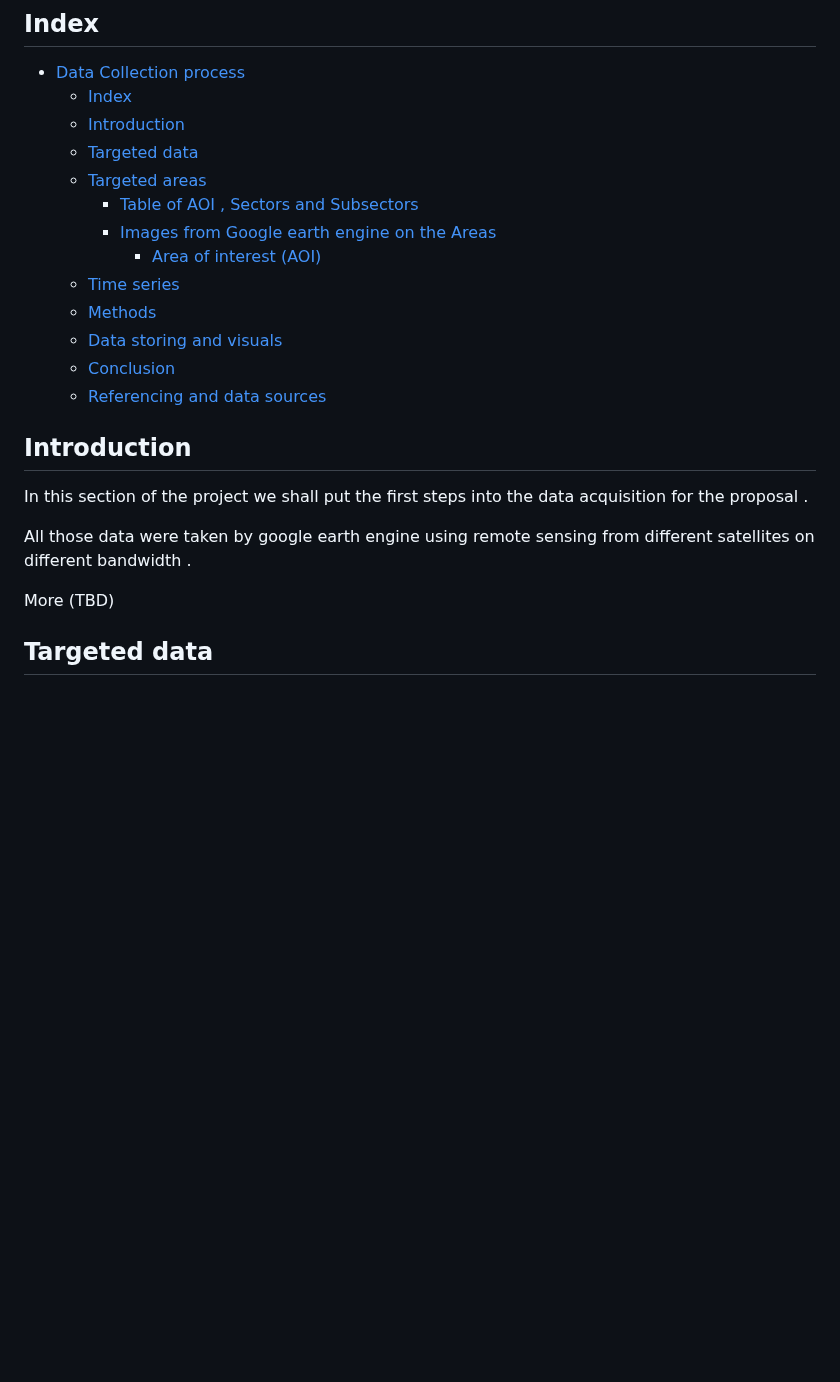
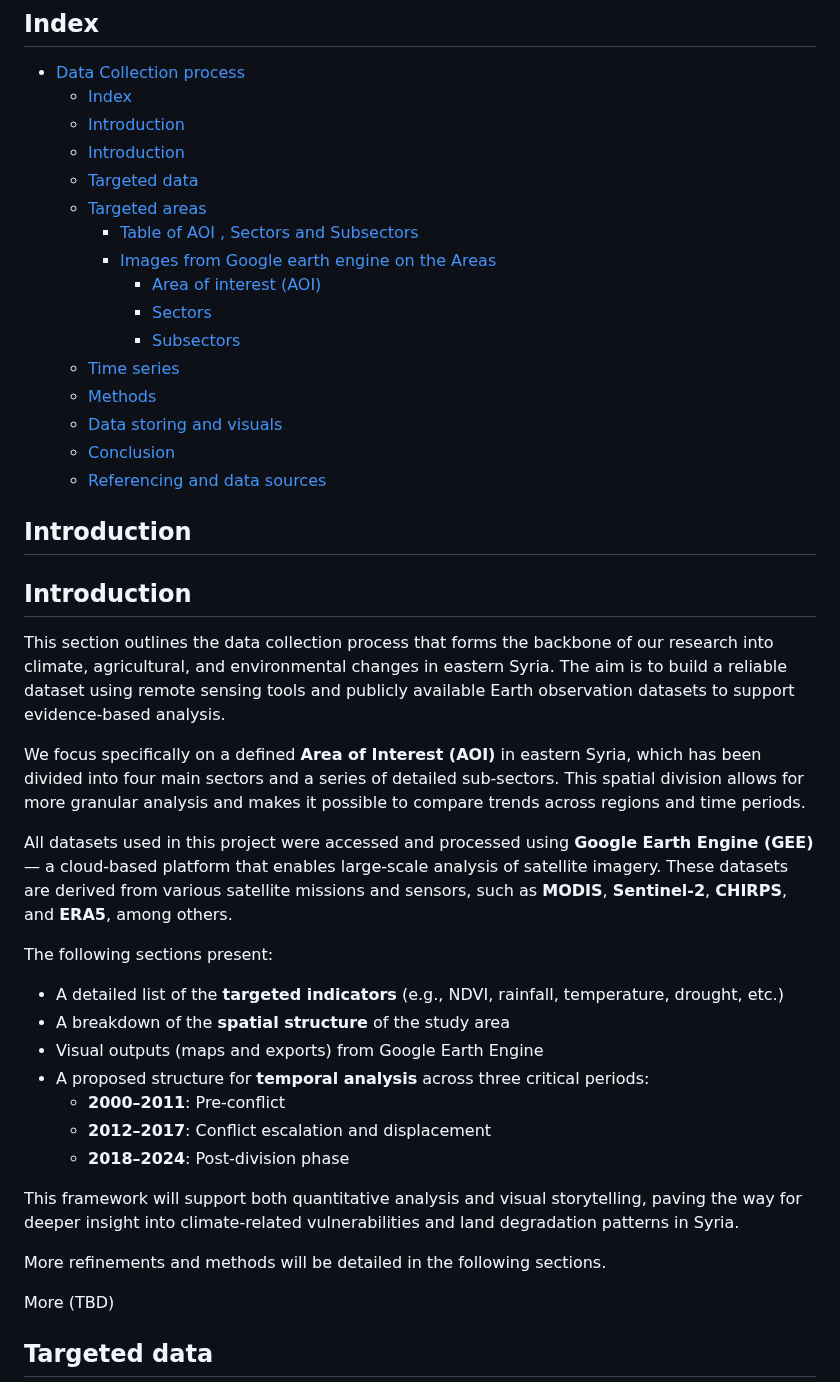
Before and after one commit to aialmohamed/Syrian-agricultural-data-acquisition, a Markdown page: Data/Initial_Data_collection.md, the part around one of its changes. Rendered like a GitHub page; blank space fills up the shorter version.

```diff
--- a/Data/Initial_Data_collection.md
+++ b/Data/Initial_Data_collection.md
@@ -5,11 +5,14 @@
 - [Data Collection process](#data-collection-process)
   - [Index](#index)
   - [Introduction](#introduction)
+  - [Introduction](#introduction-1)
   - [Targeted data](#targeted-data)
   - [Targeted areas](#targeted-areas)
     - [Table of AOI , Sectors and Subsectors](#table-of-aoi--sectors-and-subsectors)
     - [Images from Google earth engine on the Areas](#images-from-google-earth-engine-on-the-areas)
       - [Area of interest (AOI)](#area-of-interest-aoi)
+      - [Sectors](#sectors)
+      - [Subsectors](#subsectors)
   - [Time series](#time-series)
   - [Methods](#methods)
   - [Data storing and visuals](#data-storing-and-visuals)
@@ -17,9 +20,26 @@
   - [Referencing and data sources](#referencing-and-data-sources)
 
 ## Introduction
-In this section of the project we shall put the first steps into the data acquisition for the proposal .
+## Introduction
 
-All those data were taken by google earth engine using remote sensing from different satellites on different bandwidth .
+This section outlines the data collection process that forms the backbone of our research into climate, agricultural, and environmental changes in eastern Syria. The aim is to build a reliable dataset using remote sensing tools and publicly available Earth observation datasets to support evidence-based analysis.
+
+We focus specifically on a defined **Area of Interest (AOI)** in eastern Syria, which has been divided into four main sectors and a series of detailed sub-sectors. This spatial division allows for more granular analysis and makes it possible to compare trends across regions and time periods.
+
+All datasets used in this project were accessed and processed using **Google Earth Engine (GEE)** — a cloud-based platform that enables large-scale analysis of satellite imagery. These datasets are derived from various satellite missions and sensors, such as **MODIS**, **Sentinel-2**, **CHIRPS**, and **ERA5**, among others.
+
+The following sections present:
+- A detailed list of the **targeted indicators** (e.g., NDVI, rainfall, temperature, drought, etc.)
+- A breakdown of the **spatial structure** of the study area
+- Visual outputs (maps and exports) from Google Earth Engine
+- A proposed structure for **temporal analysis** across three critical periods:
+  - **2000–2011**: Pre-conflict
+  - **2012–2017**: Conflict escalation and displacement
+  - **2018–2024**: Post-division phase
+
+This framework will support both quantitative analysis and visual storytelling, paving the way for deeper insight into climate-related vulnerabilities and land degradation patterns in Syria.
+
+More refinements and methods will be detailed in the following sections.
 
 
 More (TBD)
```
Also changed, not shown: other parts of Data/Initial_Data_collection.md (+20 -12 lines).
